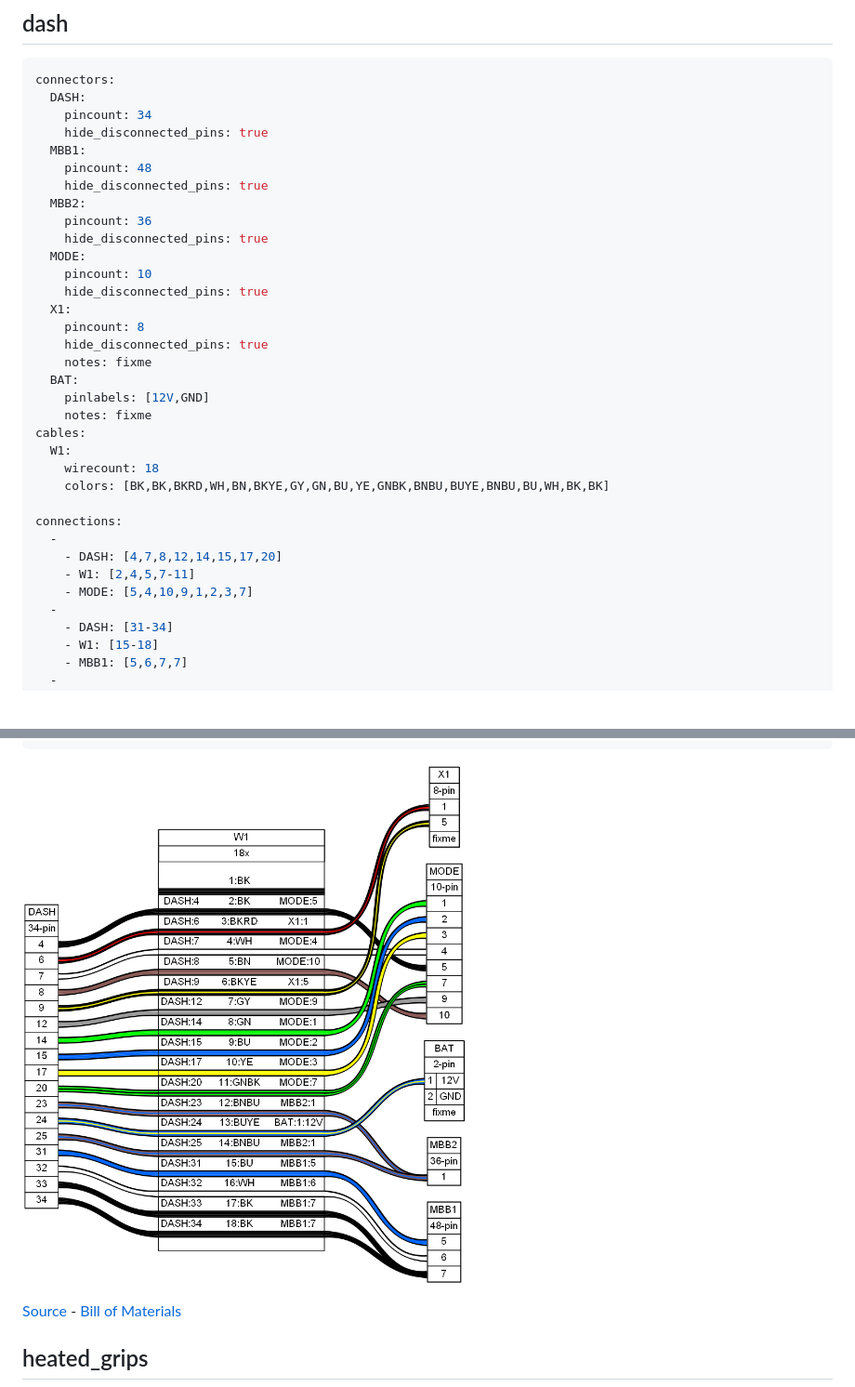
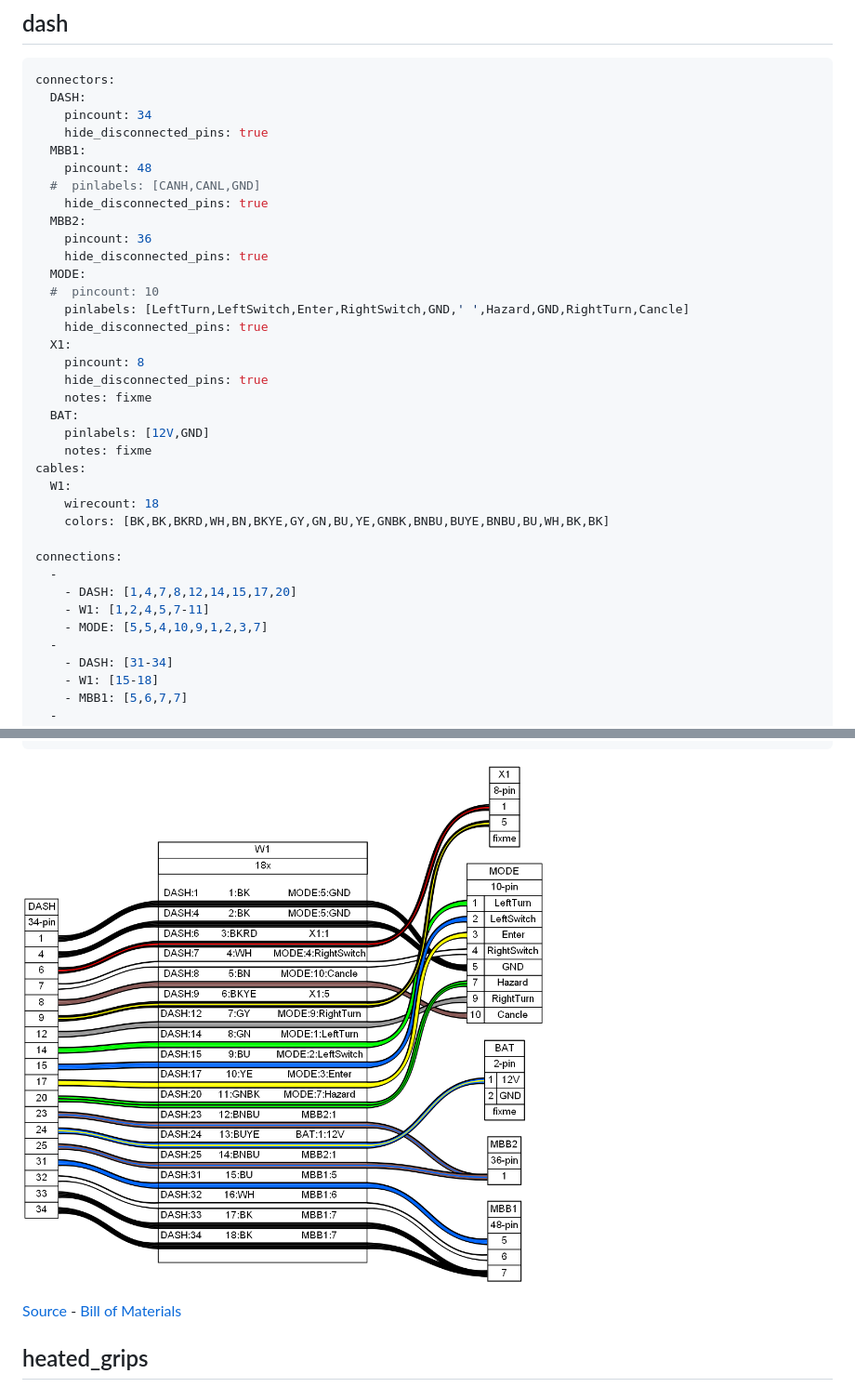
Before and after one commit to atomicdog/ZeroMotoWireharness, a Markdown page: output.md, 2 parts joined by grey strips. Shown: that part at 93% size. GitHub-like rendering; pictures changed too: dash.png; blank space fills up the shorter version.

Commit message:
Add mode switch pin names

```diff
--- a/output.md
+++ b/output.md
@@ -88,12 +88,14 @@ connectors:
     hide_disconnected_pins: true
   MBB1:
     pincount: 48
+  #  pinlabels: [CANH,CANL,GND]
     hide_disconnected_pins: true
   MBB2:
     pincount: 36
     hide_disconnected_pins: true
   MODE:
-    pincount: 10
+  #  pincount: 10
+    pinlabels: [LeftTurn,LeftSwitch,Enter,RightSwitch,GND,' ',Hazard,GND,RightTurn,Cancle]
     hide_disconnected_pins: true
   X1:
     pincount: 8
@@ -109,9 +111,9 @@ cables:
 
 connections:
   -
-    - DASH: [4,7,8,12,14,15,17,20]
-    - W1: [2,4,5,7-11]
-    - MODE: [5,4,10,9,1,2,3,7]
+    - DASH: [1,4,7,8,12,14,15,17,20]
+    - W1: [1,2,4,5,7-11]
+    - MODE: [5,5,4,10,9,1,2,3,7]
   -
     - DASH: [31-34]
     - W1: [15-18]
```
Also changed, not shown: 1 other file.
